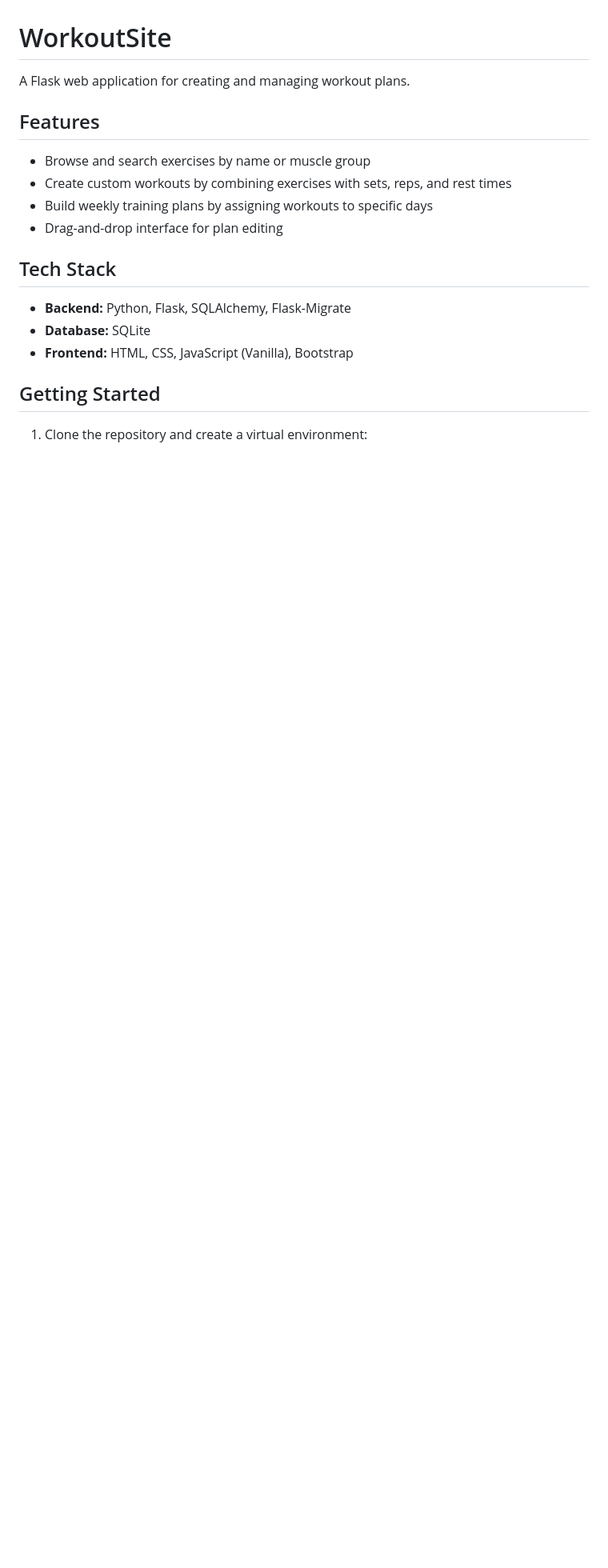
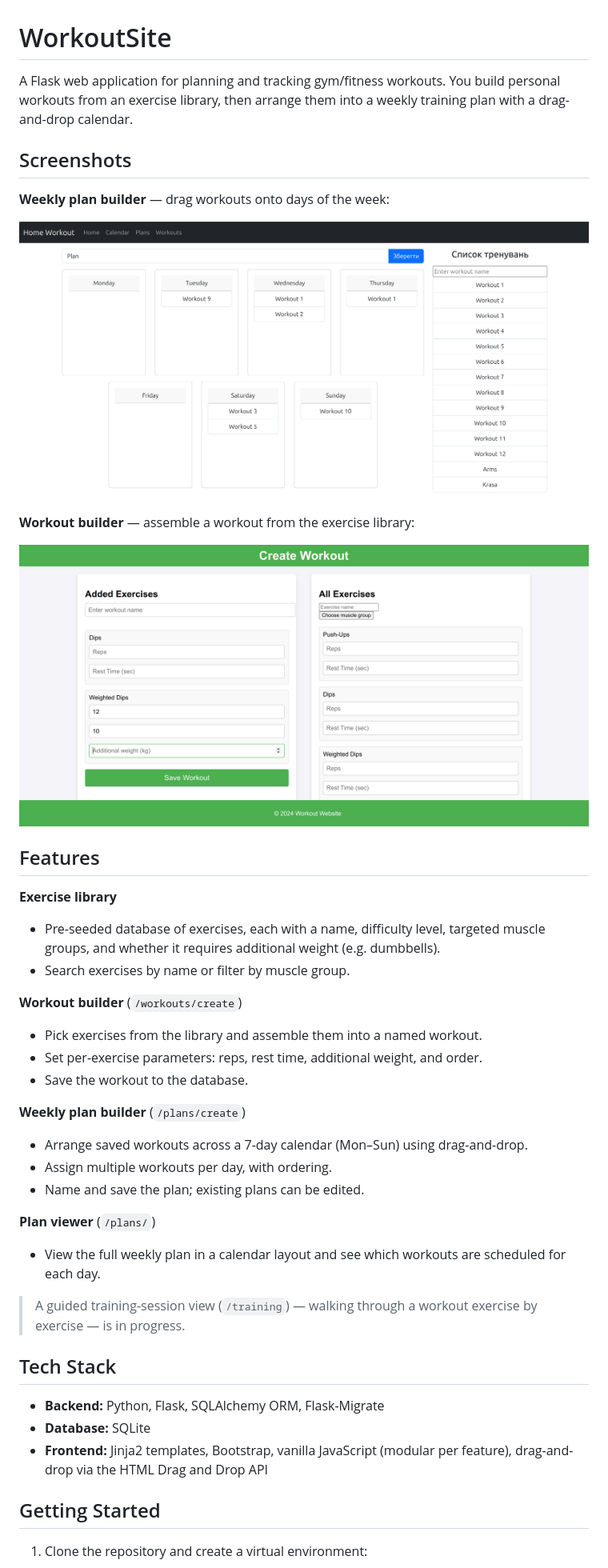
Before and after one commit to pierDenu/WorkoutSite, a Markdown page: README.md, the part around the change printed below. Shown: that part at 80% size. Rendered like a GitHub page; pictures changed too: docs/create_workout.png (added), docs/plan_builder.png (added); blank space fills up the shorter version.

Commit message:
Updated README and added screenshots

```diff
--- a/README.md
+++ b/README.md
@@ -1,19 +1,49 @@
 # WorkoutSite
 
-A Flask web application for creating and managing workout plans.
+A Flask web application for planning and tracking gym/fitness workouts. You build
+personal workouts from an exercise library, then arrange them into a weekly training
+plan with a drag-and-drop calendar.
+
+## Screenshots
+
+**Weekly plan builder** — drag workouts onto days of the week:
+
+![Weekly plan builder](docs/plan_builder.png)
+
+**Workout builder** — assemble a workout from the exercise library:
+
+![Workout builder](docs/create_workout.png)
 
 ## Features
 
-- Browse and search exercises by name or muscle group
-- Create custom workouts by combining exercises with sets, reps, and rest times
-- Build weekly training plans by assigning workouts to specific days
-- Drag-and-drop interface for plan editing
+**Exercise library**
+- Pre-seeded database of exercises, each with a name, difficulty level, targeted
+  muscle groups, and whether it requires additional weight (e.g. dumbbells).
+- Search exercises by name or filter by muscle group.
+
+**Workout builder** (`/workouts/create`)
+- Pick exercises from the library and assemble them into a named workout.
+- Set per-exercise parameters: reps, rest time, additional weight, and order.
+- Save the workout to the database.
+
+**Weekly plan builder** (`/plans/create`)
+- Arrange saved workouts across a 7-day calendar (Mon–Sun) using drag-and-drop.
+- Assign multiple workouts per day, with ordering.
+- Name and save the plan; existing plans can be edited.
+
+**Plan viewer** (`/plans/`)
+- View the full weekly plan in a calendar layout and see which workouts are
+  scheduled for each day.
+
+> A guided training-session view (`/training`) — walking through a workout exercise
+> by exercise — is in progress.
 
 ## Tech Stack
 
-- **Backend:** Python, Flask, SQLAlchemy, Flask-Migrate
+- **Backend:** Python, Flask, SQLAlchemy ORM, Flask-Migrate
 - **Database:** SQLite
-- **Frontend:** HTML, CSS, JavaScript (Vanilla), Bootstrap
+- **Frontend:** Jinja2 templates, Bootstrap, vanilla JavaScript (modular per feature),
+  drag-and-drop via the HTML Drag and Drop API
 
 ## Getting Started
 
```
Also changed, not shown: other parts of README.md (+18 -1 lines).
